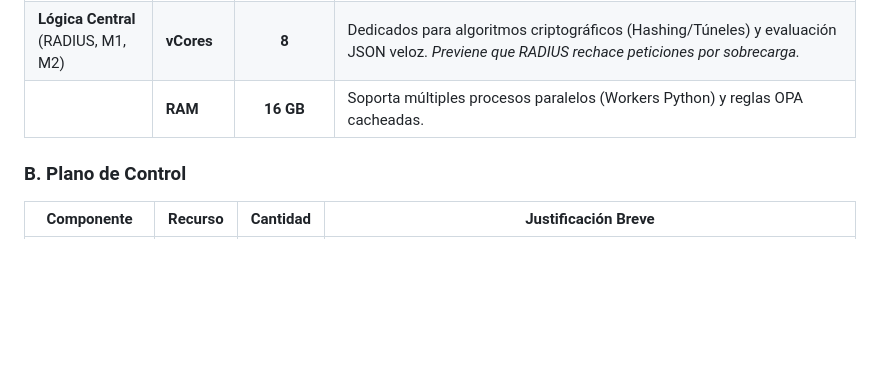
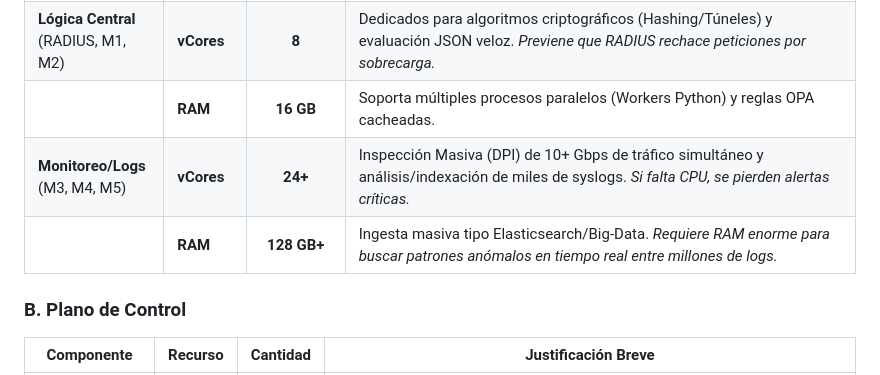
Before and after one commit to leoleonar071pucp/project-sdn-core, a Markdown page: docs/analisis_recursos_sdn_ppt.md, the part around the change. Drawn GitHub-style; blank space fills up the shorter version.

```diff
--- a/docs/analisis_recursos_sdn_ppt.md
+++ b/docs/analisis_recursos_sdn_ppt.md
@@ -45,6 +45,8 @@ Este documento contiene las tablas de recursos resumidas para uso directo en dia
 | | **Disco** | **1 TB (NVMe)** | Requiere SSD NVMe (>50,000 IOPS) para grabar historial de red intensivo. *Un HDD estándar colapsaría el rendimiento de toda la auditoría.* |
 | **Lógica Central**<br>(RADIUS, M1, M2) | **vCores** | **8** | Dedicados para algoritmos criptográficos (Hashing/Túneles) y evaluación JSON veloz. *Previene que RADIUS rechace peticiones por sobrecarga.* |
 | | **RAM** | **16 GB** | Soporta múltiples procesos paralelos (Workers Python) y reglas OPA cacheadas. |
+| **Monitoreo/Logs**<br>(M3, M4, M5) | **vCores** | **24+** | Inspección Masiva (DPI) de 10+ Gbps de tráfico simultáneo y análisis/indexación de miles de syslogs. *Si falta CPU, se pierden alertas críticas.* |
+| | **RAM** | **128 GB+** | Ingesta masiva tipo Elasticsearch/Big-Data. *Requiere RAM enorme para buscar patrones anómalos en tiempo real entre millones de logs.* |
 
 ### B. Plano de Control
 
```
Also changed, not shown: docs/analisis_recursos_sdn.md (+15 -0 lines).
